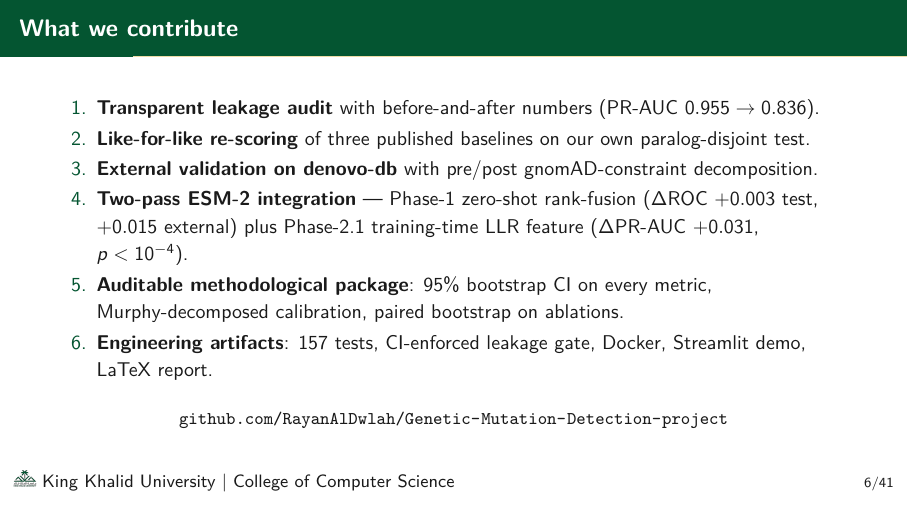
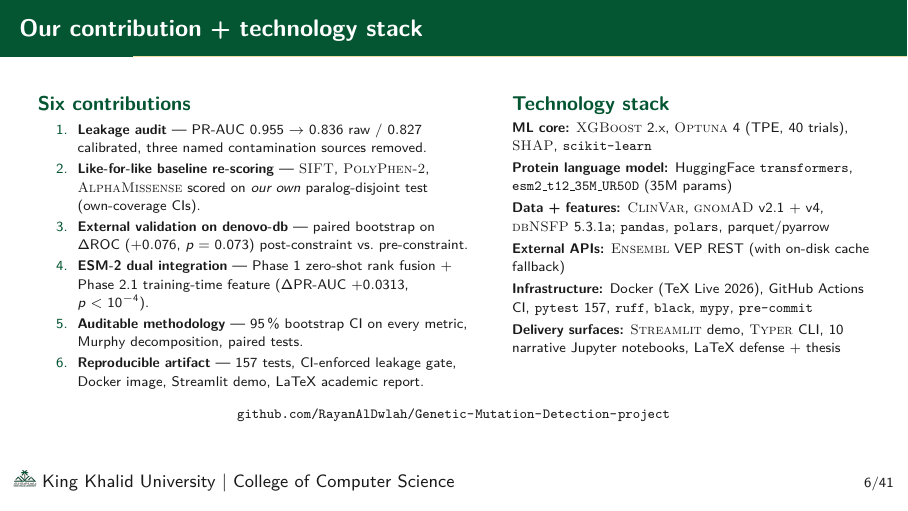
Before and after one commit to RayanAlDwlah/Genetic-Mutation-Detection-project, LaTeX slides (report/academic/defense.tex): page 7 of 42. Compiled offline with pdfLaTeX.

Commit message:
Phase D · D3 — Section 3 Contribution + Tech Stack (1 slide)
Restructured the contribution slide to match the supervisor's
whiteboard: "مساهمتنا و التقنية المستخدمة" — one slide with two
columns instead of a one-column enumerate.

Left column — Six contributions (compressed from previous wording):
1. Leakage audit (0.955 → 0.836 raw / 0.827 calibrated)
2. Like-for-like baseline re-scoring (SIFT, PolyPhen-2, AlphaMissense)
3. denovo-db external validation (paired bootstrap)
4. ESM-2 dual integration (Phase 1 + Phase 2.1, +0.0313 PR-AUC)
5. Auditable methodology (95% CI, Murphy, paired tests)
6. Reproducible artifact (157 tests, Docker, Streamlit, LaTeX)

Right column — Technology stack (NEW, was missing):
- ML core: XGBoost, Optuna, SHAP, scikit-learn
- PLM: HuggingFace transformers, esm2_t12_35M_UR50D
- Data: ClinVar, gnomAD v2.1+v4, dbNSFP 5.3.1a, pandas/polars/parquet
- External APIs: Ensembl VEP REST (cached)
- Infra: Docker, GitHub Actions, pytest 157, ruff/black/mypy
- Delivery: Streamlit, Typer CLI, 10 notebooks, LaTeX thesis+defense

Section header PART 4 → SECTION 4 marker.

Phase D progress: 3/11 sections done.

```diff
--- a/report/academic/defense.tex
+++ b/report/academic/defense.tex
@@ -331,32 +331,67 @@
 % ═════════════════ SECTION 3 — CONTRIBUTION ═════════════════
 \section{Contribution}
 
-% ───────────── SLIDE 9 ─────────────
-\begin{frame}{What we contribute}
-  \begin{enumerate}\setlength{\itemsep}{0.15em}
-    \item \textbf{Transparent leakage audit} with
-          before-and-after numbers (PR-AUC $0.955 \rightarrow 0.836$).
-    \item \textbf{Like-for-like re-scoring} of three published
-          baselines on our own paralog-disjoint test.
-    \item \textbf{External validation on \textsc{denovo-db}} with
-          pre/post gnomAD-constraint decomposition.
-    \item \textbf{Two-pass ESM-2 integration} ---
-          Phase-1 zero-shot rank-fusion ($\Delta$ROC $+0.003$ test,
-          $+0.015$ external) plus Phase-2.1 training-time LLR feature
-          ($\Delta$PR-AUC $+0.031$, $p<10^{-4}$).
-    \item \textbf{Auditable methodological package}: 95\% bootstrap
-          CI on every metric, Murphy-decomposed calibration,
-          paired bootstrap on ablations.
-    \item \textbf{Engineering artifacts}: $157$ tests, CI-enforced
-          leakage gate, Docker, Streamlit demo, LaTeX report.
-  \end{enumerate}
+% ───────────── SLIDE 7 — Contribution + tech stack ─────────────
+\begin{frame}{Our contribution + technology stack}
+  \begin{columns}[T]
+    \column{0.55\textwidth}
+    \textbf{\textcolor{kkuGreen}{Six contributions}}
+    \scriptsize
+    \begin{enumerate}\setlength{\itemsep}{0.18em}
+      \item \textbf{Leakage audit} --- PR-AUC
+            $0.955 \rightarrow 0.836$ raw / $0.827$ calibrated, three
+            named contamination sources removed.
+      \item \textbf{Like-for-like baseline re-scoring} ---
+            \textsc{SIFT}, \textsc{PolyPhen-2}, \textsc{AlphaMissense}
+            scored on \emph{our own} paralog-disjoint test
+            (own-coverage CIs).
+      \item \textbf{External validation on \textsc{denovo-db}} ---
+            paired bootstrap on $\Delta$ROC ($+0.076$, $p=0.073$)
+            post-constraint vs.\ pre-constraint.
+      \item \textbf{ESM-2 dual integration} ---
+            Phase~1 zero-shot rank fusion + Phase~2.1 training-time
+            feature ($\Delta$PR-AUC $+0.0313$, $p<10^{-4}$).
+      \item \textbf{Auditable methodology} --- 95\,\% bootstrap CI on
+            every metric, Murphy decomposition, paired tests.
+      \item \textbf{Reproducible artifact} --- $157$ tests,
+            CI-enforced leakage gate, Docker image, Streamlit demo,
+            LaTeX academic report.
+    \end{enumerate}
 
-  \vspace{0.3em}
+    \column{0.45\textwidth}
+    \textbf{\textcolor{kkuGreen}{Technology stack}}
+    \scriptsize\setlength{\parskip}{0.25em}
+
+    \textbf{ML core:} \textsc{XGBoost} 2.x, \textsc{Optuna} 4 (TPE,
+    40 trials), \textsc{SHAP}, \texttt{scikit-learn}
+
+    \textbf{Protein language model:}
+    HuggingFace \texttt{transformers}, \texttt{esm2\_t12\_35M\_UR50D}
+    (35M params)
+
+    \textbf{Data + features:}
+    \textsc{ClinVar}, \textsc{gnomAD} v2.1 + v4, \textsc{dbNSFP} 5.3.1a;
+    \texttt{pandas}, \texttt{polars}, parquet/pyarrow
+
+    \textbf{External APIs:}
+    \textsc{Ensembl} VEP REST (with on-disk cache fallback)
+
+    \textbf{Infrastructure:}
+    Docker (TeX Live 2026), GitHub Actions CI, \texttt{pytest} 157,
+    \texttt{ruff}, \texttt{black}, \texttt{mypy}, \texttt{pre-commit}
+
+    \textbf{Delivery surfaces:}
+    \textsc{Streamlit} demo, \textsc{Typer} CLI, 10 narrative Jupyter
+    notebooks, LaTeX defense + thesis
+  \end{columns}
+
+  \vspace{0.4em}
   \centering
-  \small \url{github.com/RayanAlDwlah/Genetic-Mutation-Detection-project}
+  \scriptsize
+  \url{github.com/RayanAlDwlah/Genetic-Mutation-Detection-project}
 \end{frame}
 
-% ═════════════════ PART 4: PROPOSED SYSTEM ═════════════════
+% ═════════════════ SECTION 4 — PROPOSED SYSTEM ═════════════════
 \section{Proposed System}
 
 % ───────────── SLIDE 10 ─────────────
```
